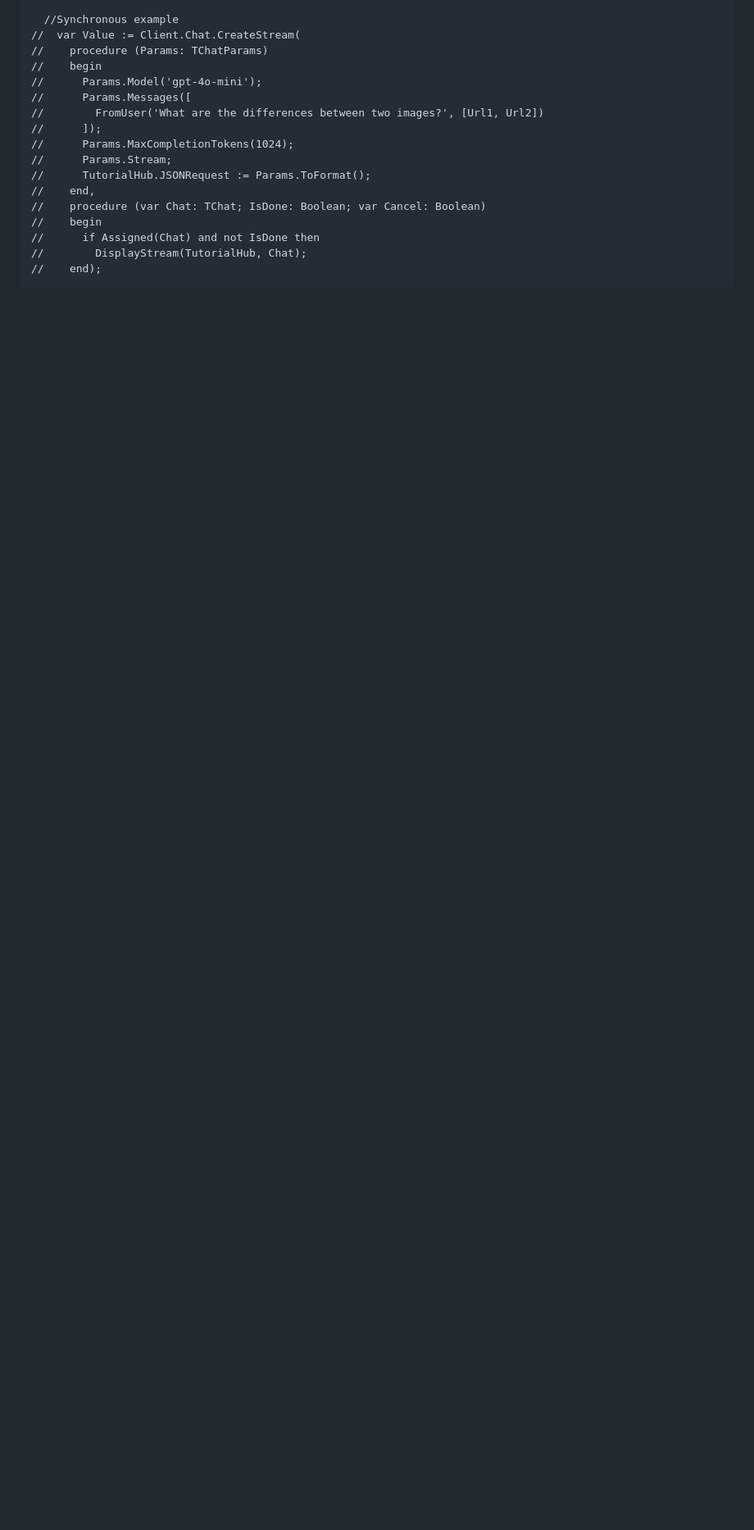
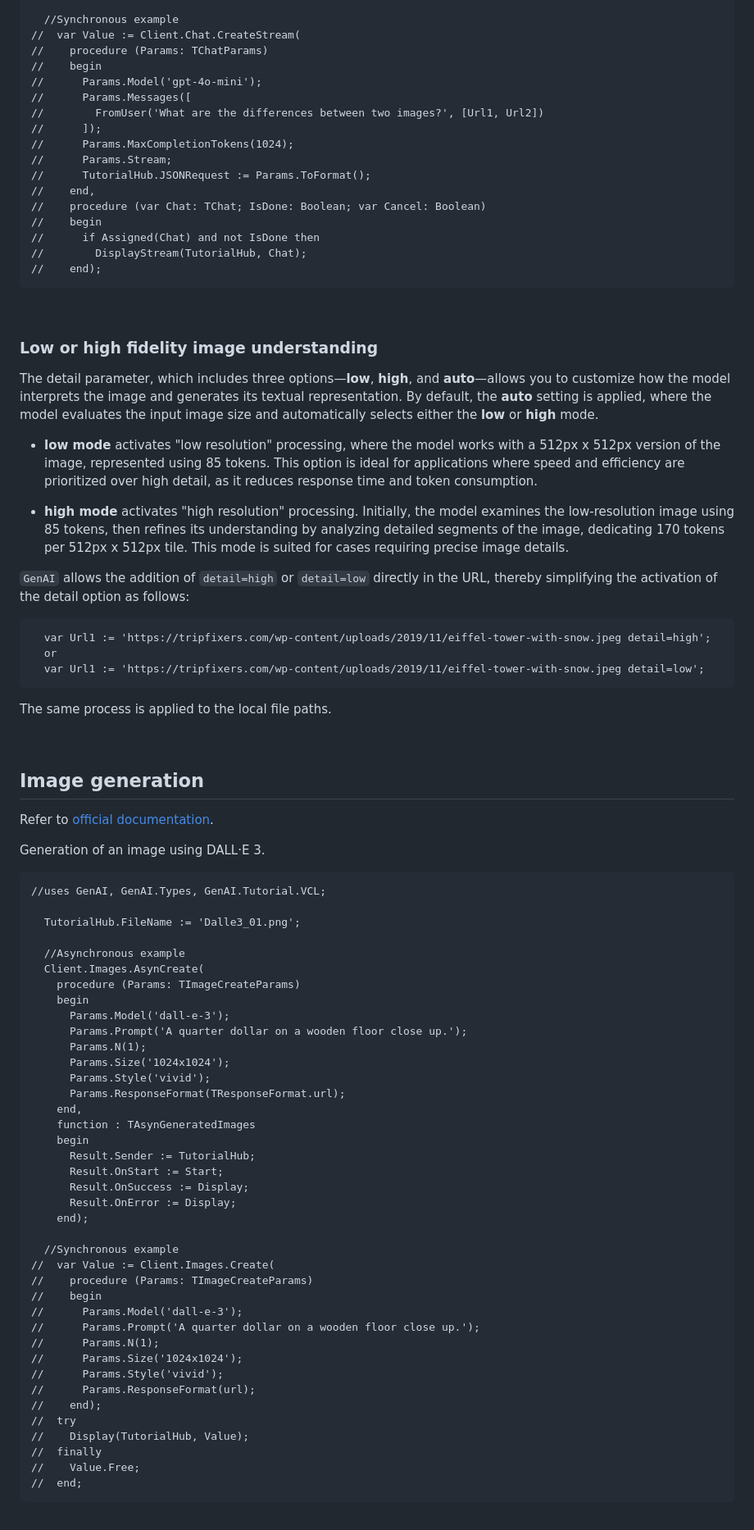
Before and after one commit to MaxiDonkey/DelphiGenAI, a Markdown page: README.md, the part around the change printed below. Shown: that part at 82% size. Rendered like a GitHub page; blank space fills up the shorter version.

````diff
--- a/README.md
+++ b/README.md
@@ -656,3 +658,71 @@ This example uses streaming. The non-streamed version is straightforward to impl
 
 <br/>
 
+### Low or high fidelity image understanding
+
+The detail parameter, which includes three options—**low**, **high**, and **auto**—allows you to customize how the model interprets the image and generates its textual representation. By default, the **auto** setting is applied, where the model evaluates the input image size and automatically selects either the **low** or **high** mode.
+
+- **low mode** activates "low resolution" processing, where the model works with a 512px x 512px version of the image, represented using 85 tokens. This option is ideal for applications where speed and efficiency are prioritized over high detail, as it reduces response time and token consumption.
+
+- **high mode** activates "high resolution" processing. Initially, the model examines the low-resolution image using 85 tokens, then refines its understanding by analyzing detailed segments of the image, dedicating 170 tokens per 512px x 512px tile. This mode is suited for cases requiring precise image details.
+
+`GenAI` allows the addition of `detail=high` or `detail=low` directly in the URL, thereby simplifying the activation of the detail option as follows:
+
+```Delphi
+  var Url1 := 'https://tripfixers.com/wp-content/uploads/2019/11/eiffel-tower-with-snow.jpeg detail=high';
+  or
+  var Url1 := 'https://tripfixers.com/wp-content/uploads/2019/11/eiffel-tower-with-snow.jpeg detail=low';
+```
+
+The same process is applied to the local file paths.
+
+<br/>
+
+## Image generation
+
+Refer to [official documentation](#https://platform.openai.com/docs/guides/images).
+
+Generation of an image using DALL·E 3.
+
+```Delphi
+//uses GenAI, GenAI.Types, GenAI.Tutorial.VCL;
+
+  TutorialHub.FileName := 'Dalle3_01.png';
+
+  //Asynchronous example
+  Client.Images.AsynCreate(
+    procedure (Params: TImageCreateParams)
+    begin
+      Params.Model('dall-e-3');
+      Params.Prompt('A quarter dollar on a wooden floor close up.');
+      Params.N(1);
+      Params.Size('1024x1024');
+      Params.Style('vivid');
+      Params.ResponseFormat(TResponseFormat.url);
+    end,
+    function : TAsynGeneratedImages
+    begin
+      Result.Sender := TutorialHub;
+      Result.OnStart := Start;
+      Result.OnSuccess := Display;
+      Result.OnError := Display;
+    end);
+
+  //Synchronous example
+//  var Value := Client.Images.Create(
+//    procedure (Params: TImageCreateParams)
+//    begin
+//      Params.Model('dall-e-3');
+//      Params.Prompt('A quarter dollar on a wooden floor close up.');
+//      Params.N(1);
+//      Params.Size('1024x1024');
+//      Params.Style('vivid');
+//      Params.ResponseFormat(url);
+//    end);
+//  try
+//    Display(TutorialHub, Value);
+//  finally
+//    Value.Free;
+//  end;
+```
+
````
Also changed, not shown: other parts of README.md (+42 -0 lines), images/DallePreview.png (added).
